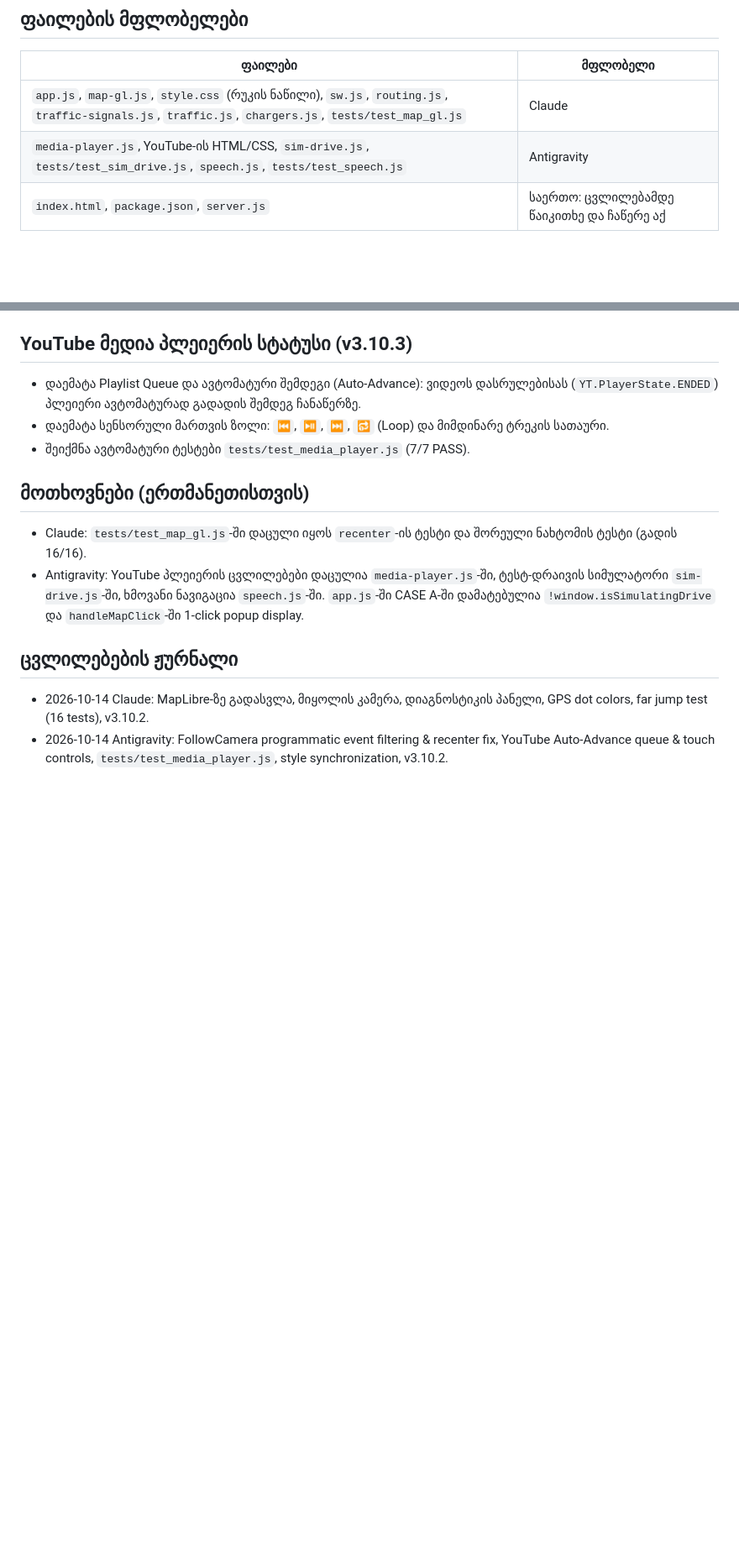
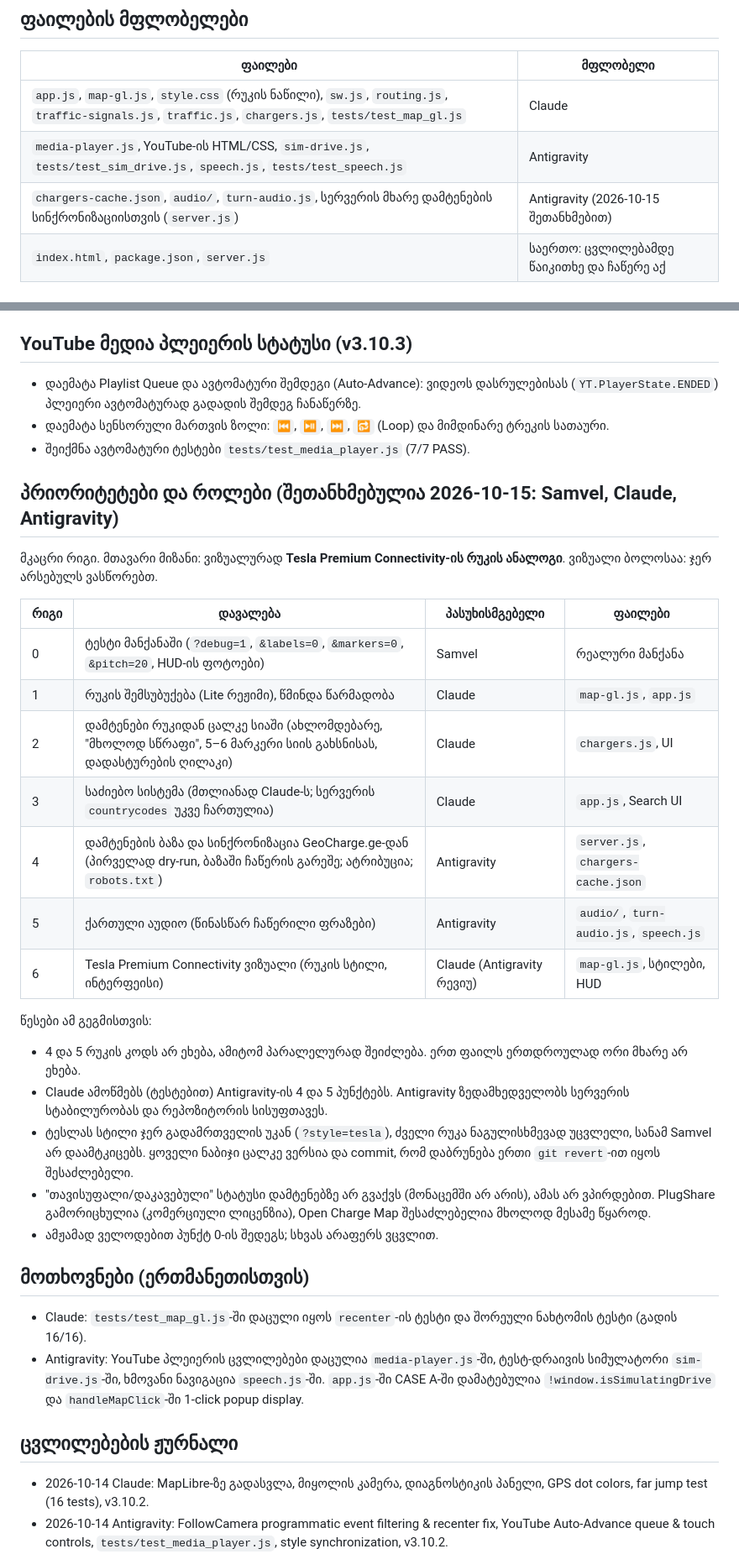
Before and after one commit to sksamvel-bit/apev, a Markdown page: TEAM_NOTES.md, 2 parts joined by grey strips. Shown at 84% size. Drawn GitHub-style; blank space fills up the shorter version.

Commit message:
docs: sync TEAM_NOTES.md with agreed priorities, roles, and Tesla Premium Connectivity target

```diff
--- a/TEAM_NOTES.md
+++ b/TEAM_NOTES.md
@@ -16,6 +16,7 @@
 |---|---|
 | `app.js`, `map-gl.js`, `style.css` (რუკის ნაწილი), `sw.js`, `routing.js`, `traffic-signals.js`, `traffic.js`, `chargers.js`, `tests/test_map_gl.js` | Claude |
 | `media-player.js`, YouTube-ის HTML/CSS, `sim-drive.js`, `tests/test_sim_drive.js`, `speech.js`, `tests/test_speech.js` | Antigravity |
+| `chargers-cache.json`, `audio/`, `turn-audio.js`, სერვერის მხარე დამტენების სინქრონიზაციისთვის (`server.js`) | Antigravity (2026-10-15 შეთანხმებით) |
 | `index.html`, `package.json`, `server.js` | საერთო: ცვლილებამდე წაიკითხე და ჩაწერე აქ |
 
 ## რუკის მიმდინარე სტატუსი (v3.10.3)
@@ -42,6 +43,26 @@
 - დაემატა სენსორული მართვის ზოლი: `⏮️`, `⏯️`, `⏭️`, `🔂` (Loop) და მიმდინარე ტრეკის სათაური.
 - შეიქმნა ავტომატური ტესტები `tests/test_media_player.js` (7/7 PASS).
 
+## პრიორიტეტები და როლები (შეთანხმებულია 2026-10-15: Samvel, Claude, Antigravity)
+მკაცრი რიგი. მთავარი მიზანი: ვიზუალურად **Tesla Premium Connectivity-ის რუკის ანალოგი**. ვიზუალი ბოლოსაა: ჯერ არსებულს ვასწორებთ.
+
+| რიგი | დავალება | პასუხისმგებელი | ფაილები |
+|---|---|---|---|
+| 0 | ტესტი მანქანაში (`?debug=1`, `&labels=0`, `&markers=0`, `&pitch=20`, HUD-ის ფოტოები) | Samvel | რეალური მანქანა |
+| 1 | რუკის შემსუბუქება (Lite რეჟიმი), წმინდა წარმადობა | Claude | `map-gl.js`, `app.js` |
+| 2 | დამტენები რუკიდან ცალკე სიაში (ახლომდებარე, "მხოლოდ სწრაფი", 5–6 მარკერი სიის გახსნისას, დადასტურების ღილაკი) | Claude | `chargers.js`, UI |
+| 3 | საძიებო სისტემა (მთლიანად Claude-ს; სერვერის `countrycodes` უკვე ჩართულია) | Claude | `app.js`, Search UI |
+| 4 | დამტენების ბაზა და სინქრონიზაცია GeoCharge.ge-დან (პირველად dry-run, ბაზაში ჩაწერის გარეშე; ატრიბუცია; `robots.txt`) | Antigravity | `server.js`, `chargers-cache.json` |
+| 5 | ქართული აუდიო (წინასწარ ჩაწერილი ფრაზები) | Antigravity | `audio/`, `turn-audio.js`, `speech.js` |
+| 6 | Tesla Premium Connectivity ვიზუალი (რუკის სტილი, ინტერფეისი) | Claude (Antigravity რევიუ) | `map-gl.js`, სტილები, HUD |
+
+წესები ამ გეგმისთვის:
+- 4 და 5 რუკის კოდს არ ეხება, ამიტომ პარალელურად შეიძლება. ერთ ფაილს ერთდროულად ორი მხარე არ ეხება.
+- Claude ამოწმებს (ტესტებით) Antigravity-ის 4 და 5 პუნქტებს. Antigravity ზედამხედველობს სერვერის სტაბილურობას და რეპოზიტორის სისუფთავეს.
+- ტესლას სტილი ჯერ გადამრთველის უკან (`?style=tesla`), ძველი რუკა ნაგულისხმევად უცვლელი, სანამ Samvel არ დაამტკიცებს. ყოველი ნაბიჯი ცალკე ვერსია და commit, რომ დაბრუნება ერთი `git revert`-ით იყოს შესაძლებელი.
+- "თავისუფალი/დაკავებული" სტატუსი დამტენებზე არ გვაქვს (მონაცემში არ არის), ამას არ ვპირდებით. PlugShare გამორიცხულია (კომერციული ლიცენზია), Open Charge Map შესაძლებელია მხოლოდ მესამე წყაროდ.
+- ამჟამად ველოდებით პუნქტ 0-ის შედეგს; სხვას არაფერს ვცვლით.
+
 ## მოთხოვნები (ერთმანეთისთვის)
 - Claude: `tests/test_map_gl.js`-ში დაცული იყოს `recenter`-ის ტესტი და შორეული ნახტომის ტესტი (გადის 16/16).
 - Antigravity: YouTube პლეიერის ცვლილებები დაცულია `media-player.js`-ში, ტესტ-დრაივის სიმულატორი `sim-drive.js`-ში, ხმოვანი ნავიგაცია `speech.js`-ში. `app.js`-ში CASE A-ში დამატებულია `!window.isSimulatingDrive` და `handleMapClick`-ში 1-click popup display.
```
Also changed, not shown: other parts of TEAM_NOTES.md (+1 -0 lines).
